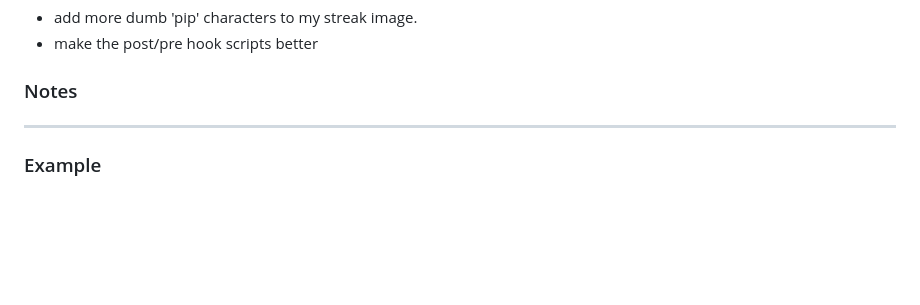
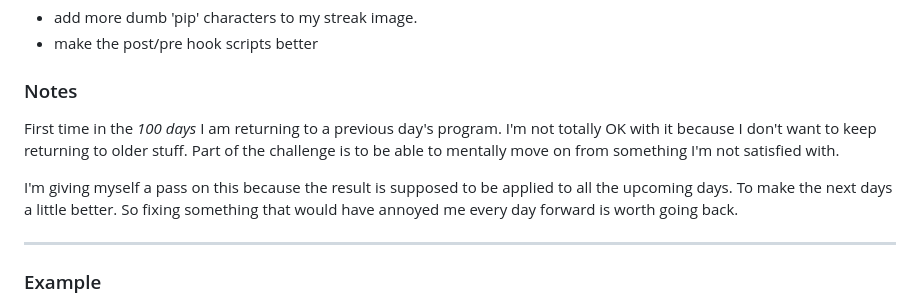
Before and after one commit to rdpickard/100_days_of_code_2022, a Markdown page: day_13/README.md, the part around the change. GitHub-like rendering; blank space fills up the shorter version.

```diff
--- a/day_13/README.md
+++ b/day_13/README.md
@@ -44,6 +44,12 @@ Lastly I added little characters, one for each day in the streak to the image. I
 
 ### Notes
 
+First time in the _100 days_ I am returning to a previous day's program. I'm not totally OK with it because I don't want to keep returning
+to older stuff. Part of the challenge is to be able to mentally move on from something I'm not satisfied with.
+
+I'm giving myself a pass on this because the result is supposed to be applied to all the upcoming days. To make the next days a little better.
+So fixing something that would have annoyed me every day forward is worth going back.
+
 ---
 
 ### Example
```
Also changed, not shown: README.md (+2 -0 lines), media/streak.jpg.
